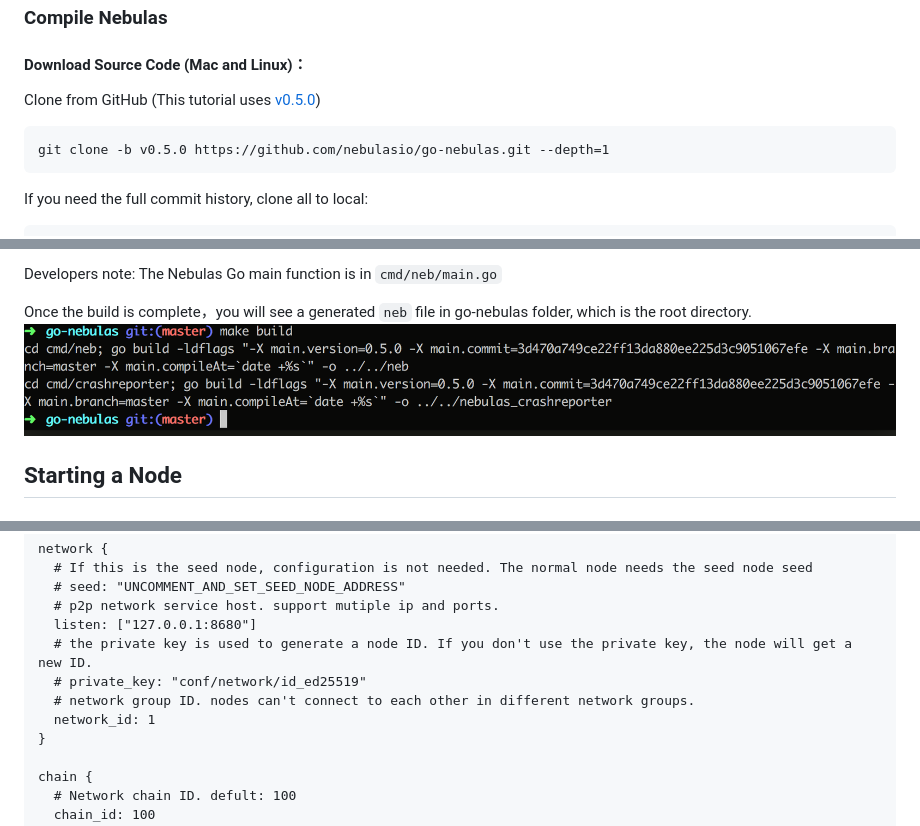
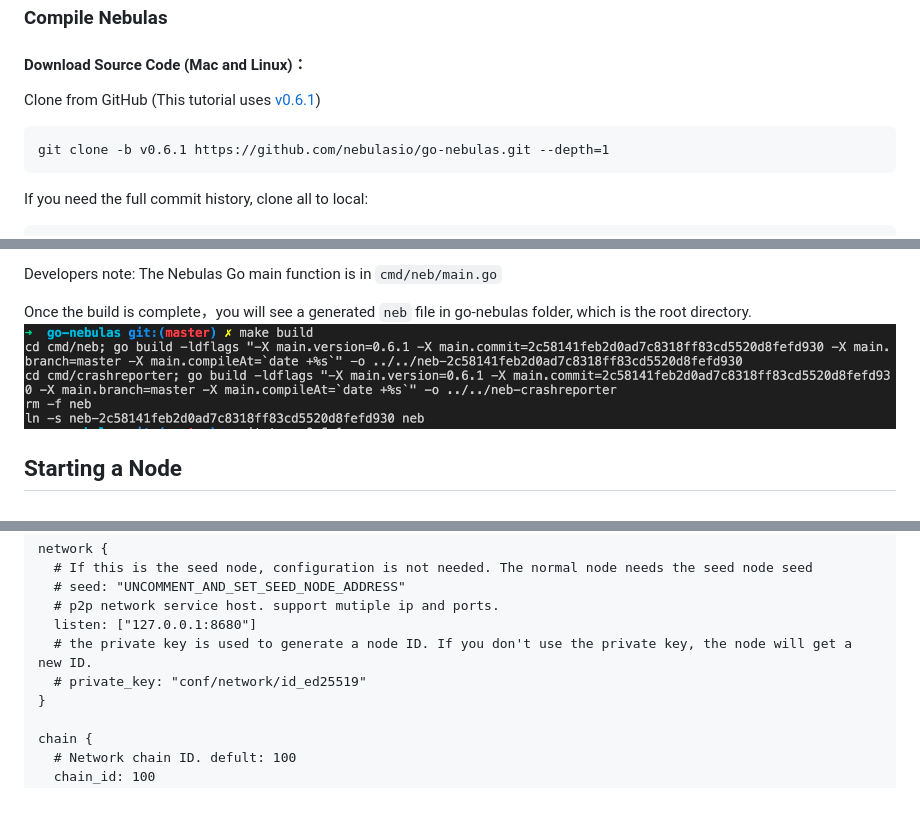
Before and after one commit to nebulasio/wiki, a Markdown page: tutorials/[English] Nebulas 101 - 01 Installation.md, 3 parts joined by grey strips. Drawn GitHub-style; pictures changed too: tutorials/resources/101-01-make-build.png; blank space fills up the shorter version.

````diff
--- a/tutorials/[English] Nebulas 101 - 01 Installation.md
+++ b/tutorials/[English] Nebulas 101 - 01 Installation.md
@@ -91,10 +91,10 @@ export GOPATH=<change_this_path>/go
 ### Compile Nebulas
 
 #### Download Source Code (Mac and Linux)：
-Clone from GitHub (This tutorial uses [v0.5.0](https://github.com/nebulasio/go-nebulas/tree/v0.5.0))
+Clone from GitHub (This tutorial uses [v0.6.1](https://github.com/nebulasio/go-nebulas/tree/v0.6.1))
 
 ```
-git clone -b v0.5.0 https://github.com/nebulasio/go-nebulas.git --depth=1
+git clone -b v0.6.1 https://github.com/nebulasio/go-nebulas.git --depth=1
 ```
 
 If you need the full commit history, clone all to local:
@@ -284,8 +284,6 @@ network {
   listen: ["127.0.0.1:8680"]
   # the private key is used to generate a node ID. If you don't use the private key, the node will get a new ID.
   # private_key: "conf/network/id_ed25519"
-  # network group ID. nodes can't connect to each other in different network groups.
-  network_id: 1
 }
 
 chain {
````
Also changed, not shown: other parts of tutorials/[English] Nebulas 101 - 01 Installation.md (+3 -4 lines), tutorials/[中文] Nebulas 101 - 01 编译安装.md (+5 -7 lines), tutorials/resources/101-01-node-start.png, tutorials/resources/101-01-seed-node-start.png, 1 other file.
